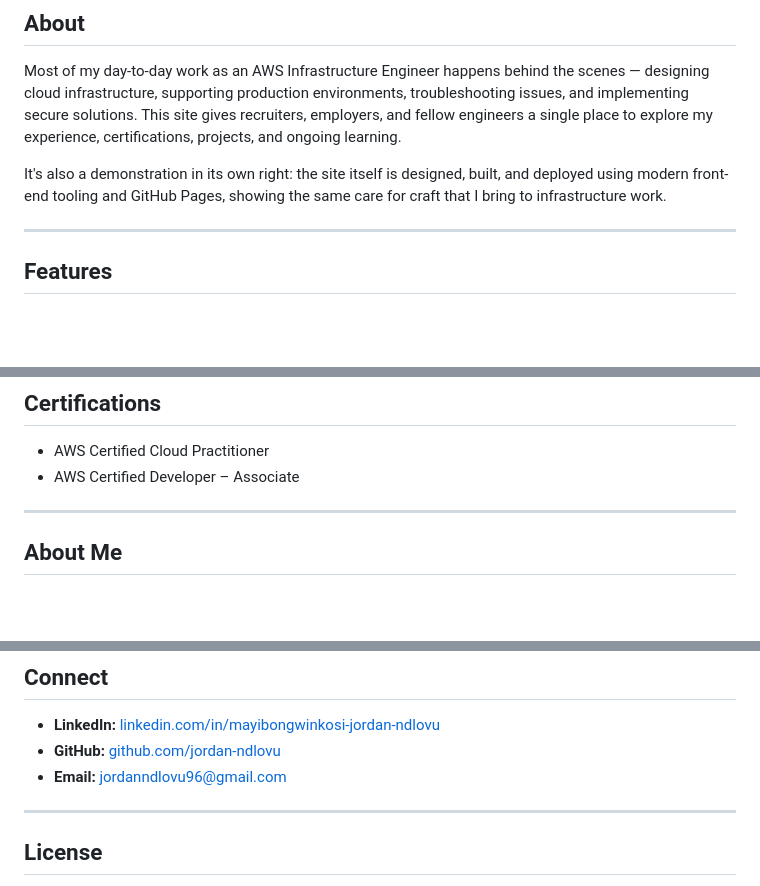
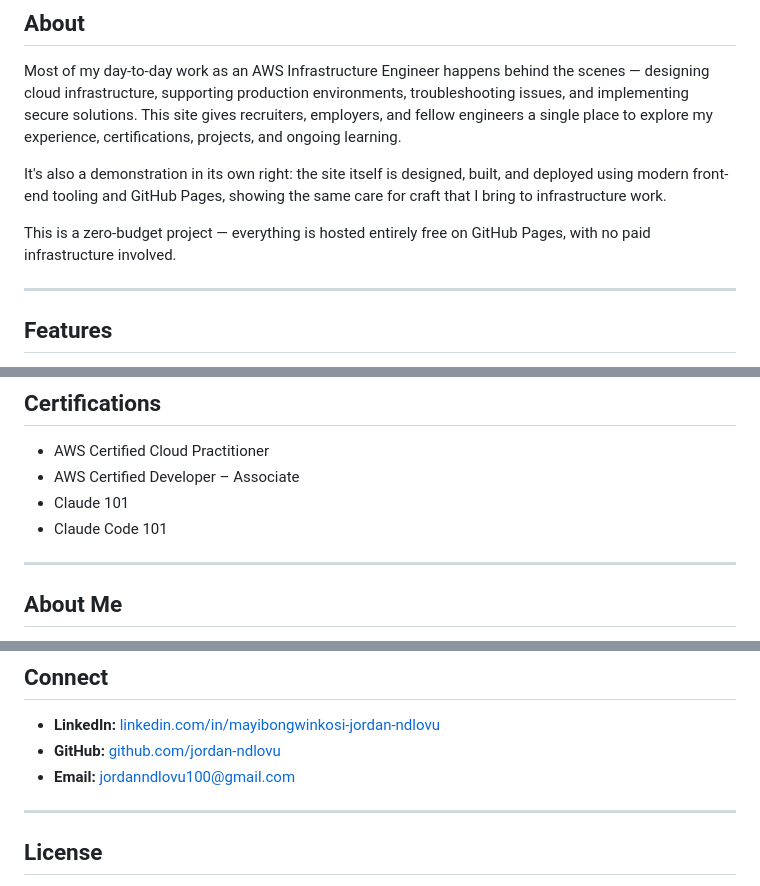
Before and after one commit to jordan-ndlovu/jordan-ndlovu-tech-corner, a Markdown page: README.md, 3 parts joined by grey strips. Drawn GitHub-style; blank space fills up the shorter version.

Commit message:
Revise README with new email and project info
Updated README to reflect new email and project details.

```diff
--- a/README.md
+++ b/README.md
@@ -11,6 +11,8 @@ A personal portfolio and technical knowledge hub built to showcase my journey as
 Most of my day-to-day work as an AWS Infrastructure Engineer happens behind the scenes — designing cloud infrastructure, supporting production environments, troubleshooting issues, and implementing secure solutions. This site gives recruiters, employers, and fellow engineers a single place to explore my experience, certifications, projects, and ongoing learning.
 
 It's also a demonstration in its own right: the site itself is designed, built, and deployed using modern front-end tooling and GitHub Pages, showing the same care for craft that I bring to infrastructure work.
+
+This is a zero-budget project — everything is hosted entirely free on GitHub Pages, with no paid infrastructure involved.
 
 ---
 
@@ -77,6 +79,8 @@ I wanted something beyond a static CV — a project that demonstrates front-end
 
 - AWS Certified Cloud Practitioner
 - AWS Certified Developer – Associate
+- Claude 101
+- Claude Code 101
 
 ---
 
@@ -92,7 +96,7 @@ I'm an AWS Infrastructure Engineer with 4+ years of IT experience, including 3+
 
 - **LinkedIn:** [linkedin.com/in/mayibongwinkosi-jordan-ndlovu](https://www.linkedin.com/in/mayibongwinkosi-jordan-ndlovu)
 - **GitHub:** [github.com/jordan-ndlovu](https://github.com/jordan-ndlovu)
-- **Email:** jordanndlovu96@gmail.com
+- **Email:** jordanndlovu100@gmail.com
 
 ---
 
```
